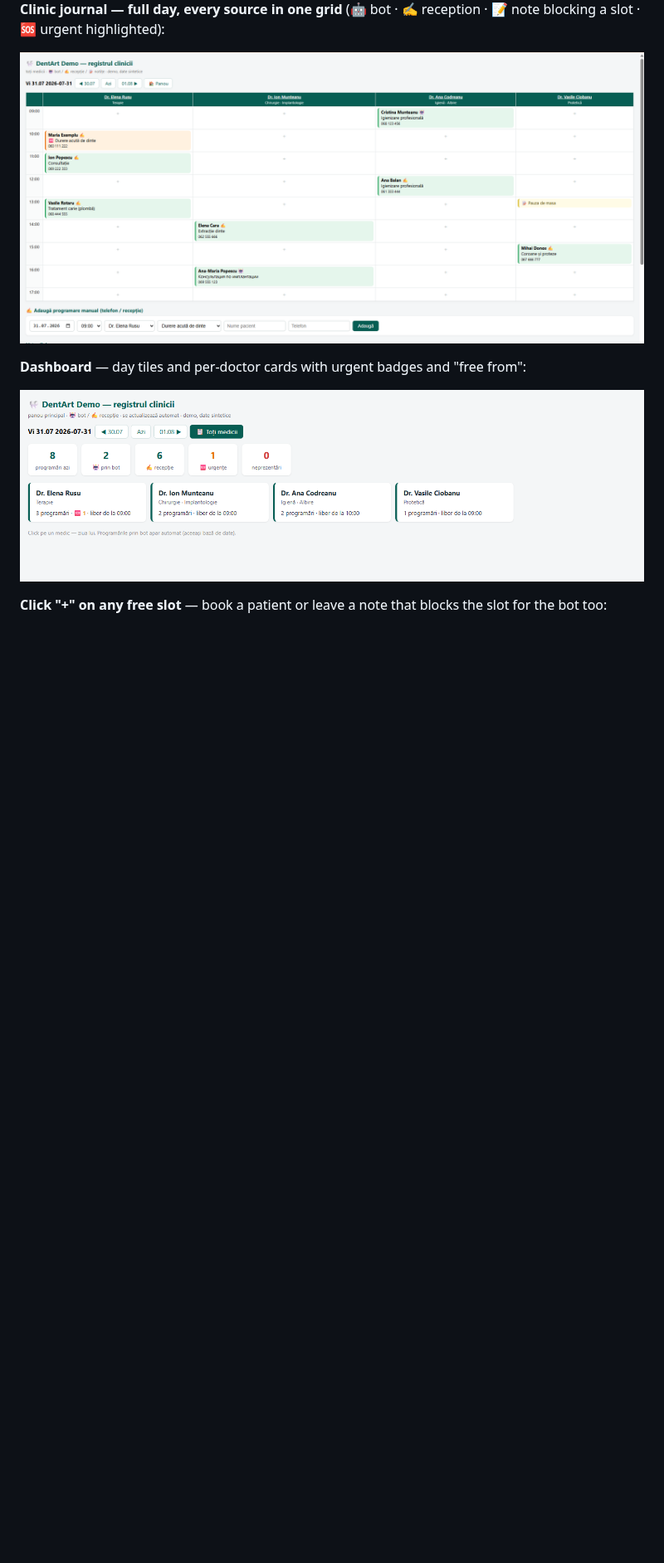
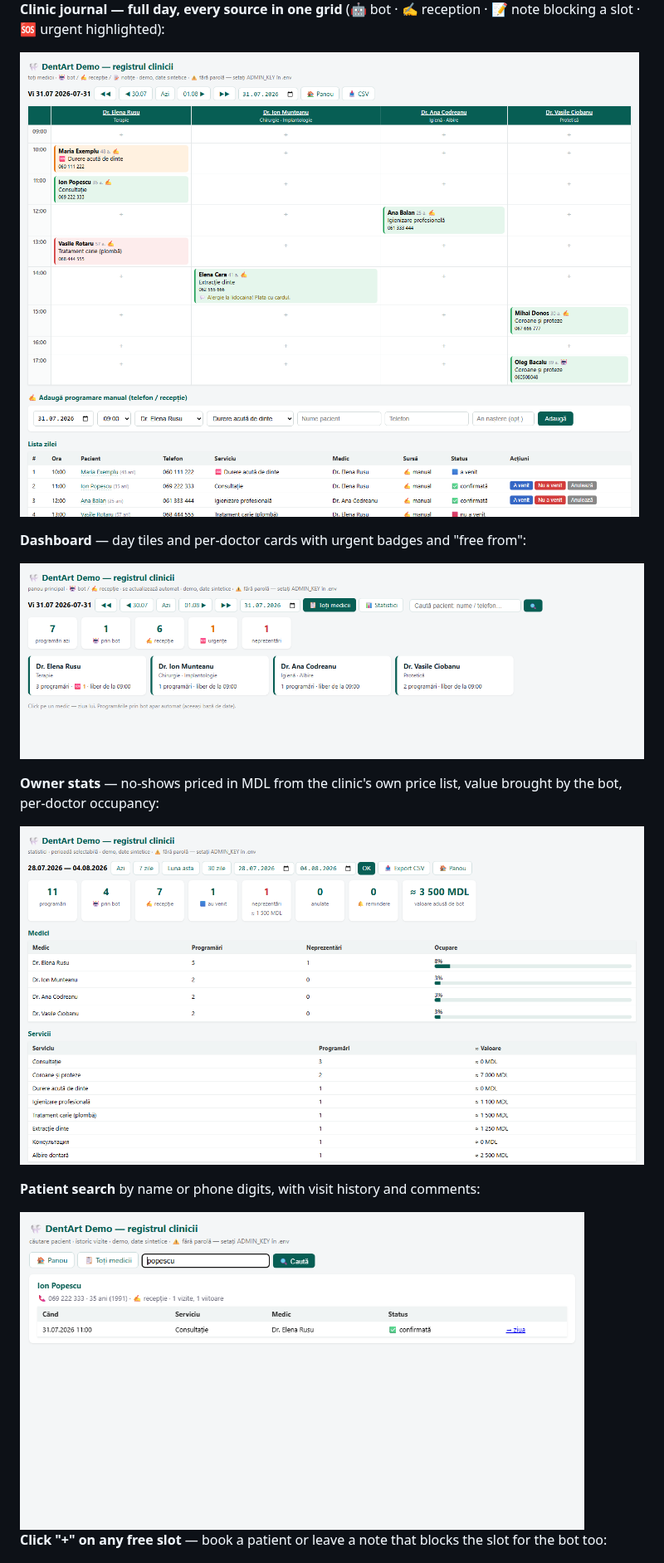
Before and after one commit to olegbacalu-maker/dental-booking-bot, a Markdown page: README.md, the part around one of its changes. Shown at 83% size. Drawn GitHub-style; pictures changed too: screenshots/admin-dashboard.png, screenshots/admin-grid.png, screenshots/patient-search.png (added); blank space fills up the shorter version.

```diff
--- a/README.md
+++ b/README.md
@@ -23,6 +23,15 @@ block the slot in the bot.
 
 ![Dashboard](screenshots/admin-dashboard.png)
 
+**Owner stats** — no-shows priced in MDL from the clinic's own price list, value brought
+by the bot, per-doctor occupancy:
+
+![Stats](screenshots/stats.png)
+
+**Patient search** by name or phone digits, with visit history and comments:
+
+<img src="screenshots/patient-search.png" width="680" alt="Patient search">
+
 **Click "+" on any free slot** — book a patient or leave a note that blocks the slot for the bot too:
 
 <img src="screenshots/slot-modal.png" width="430" alt="Slot modal">
```
Also changed, not shown: other parts of README.md (+26 -5 lines), screenshots/doctor-day.png.
